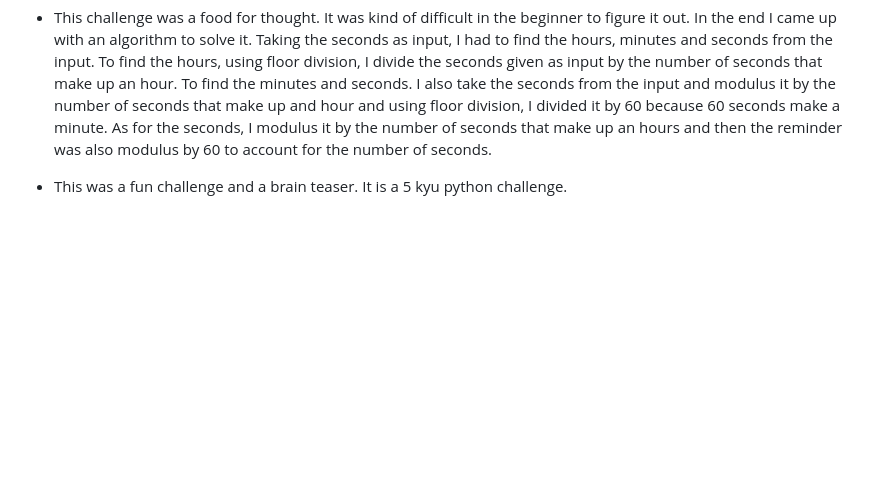
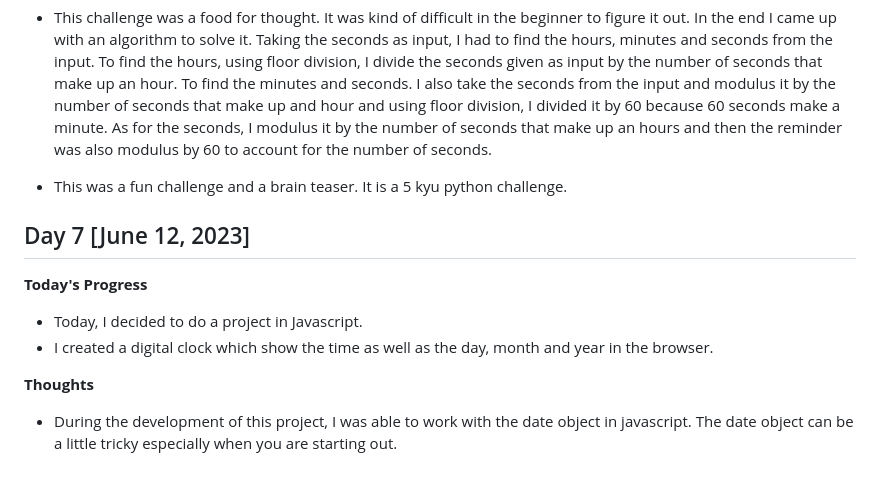
Before and after one commit to gbabohernest/100-Days-of-Code, a Markdown page: progress/progress.md, the part around the change. Drawn GitHub-style; blank space fills up the shorter version.

Commit message:
today's progress report

```diff
--- a/progress/progress.md
+++ b/progress/progress.md
@@ -92,3 +92,14 @@
 - This challenge was a food for thought. It was kind of difficult in the beginner to figure it out. In the end I came up with an algorithm to solve it. Taking the seconds as input, I had to find the hours, minutes and seconds from the input. To find the hours, using floor division, I divide the seconds given as input by the number of seconds that make up an hour. To find the minutes and seconds. I also take the seconds from the input and modulus it by the number of seconds that make up and hour and using floor division, I divided it by 60 because 60 seconds make a minute. As for the seconds, I modulus it by the number of seconds that make up an hours and then the reminder was also modulus by 60 to account for the number of seconds.
 
 - This was a fun challenge and a brain teaser. It is a 5 kyu python challenge.
+
+## Day 7 [June 12, 2023]
+
+**Today's Progress**
+
+- Today, I decided to do a project in Javascript.
+- I created a digital clock which show the time as well as the day, month and year in the browser.
+
+**Thoughts**
+
+- During the development of this project, I was able to work with the date object in javascript. The date object can be a little tricky especially when you are starting out.
```
